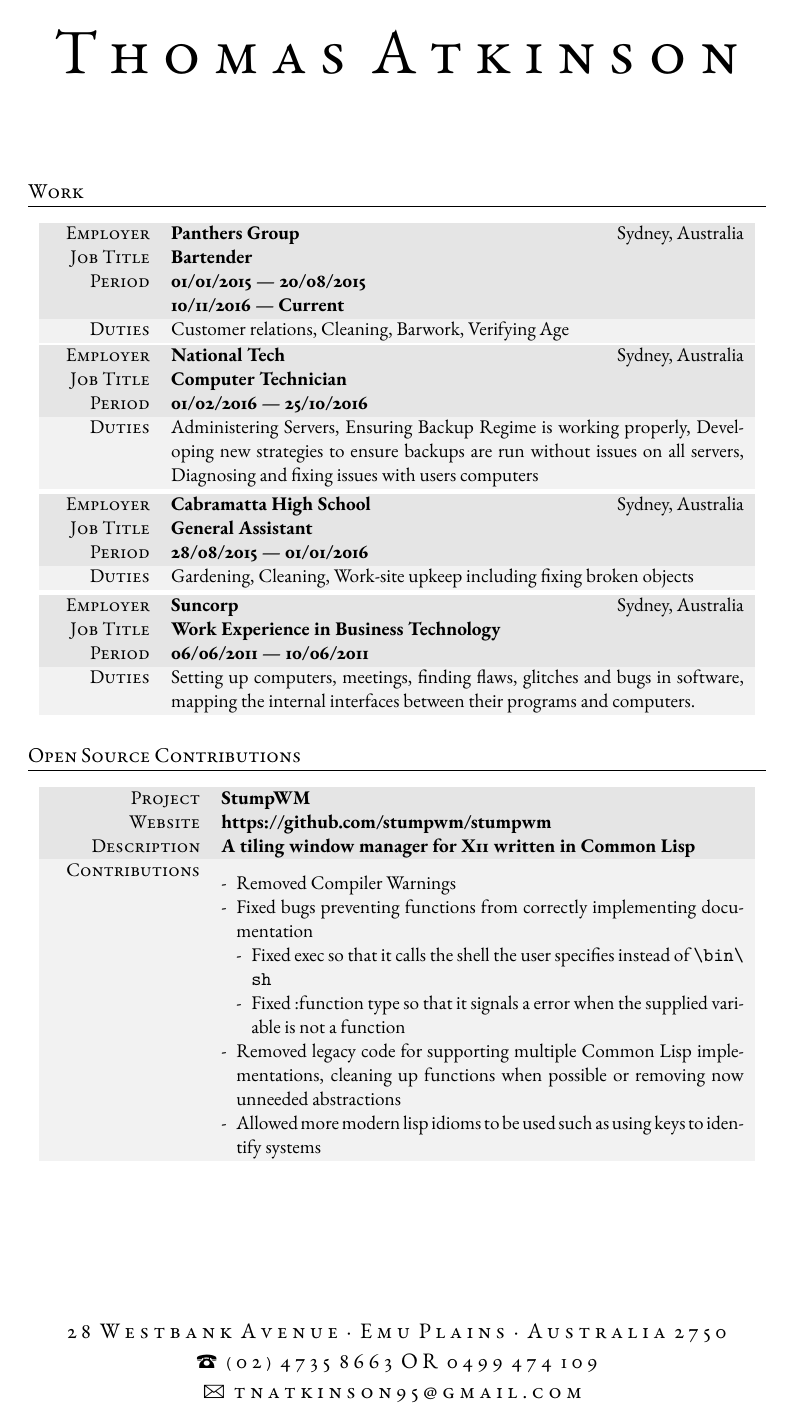
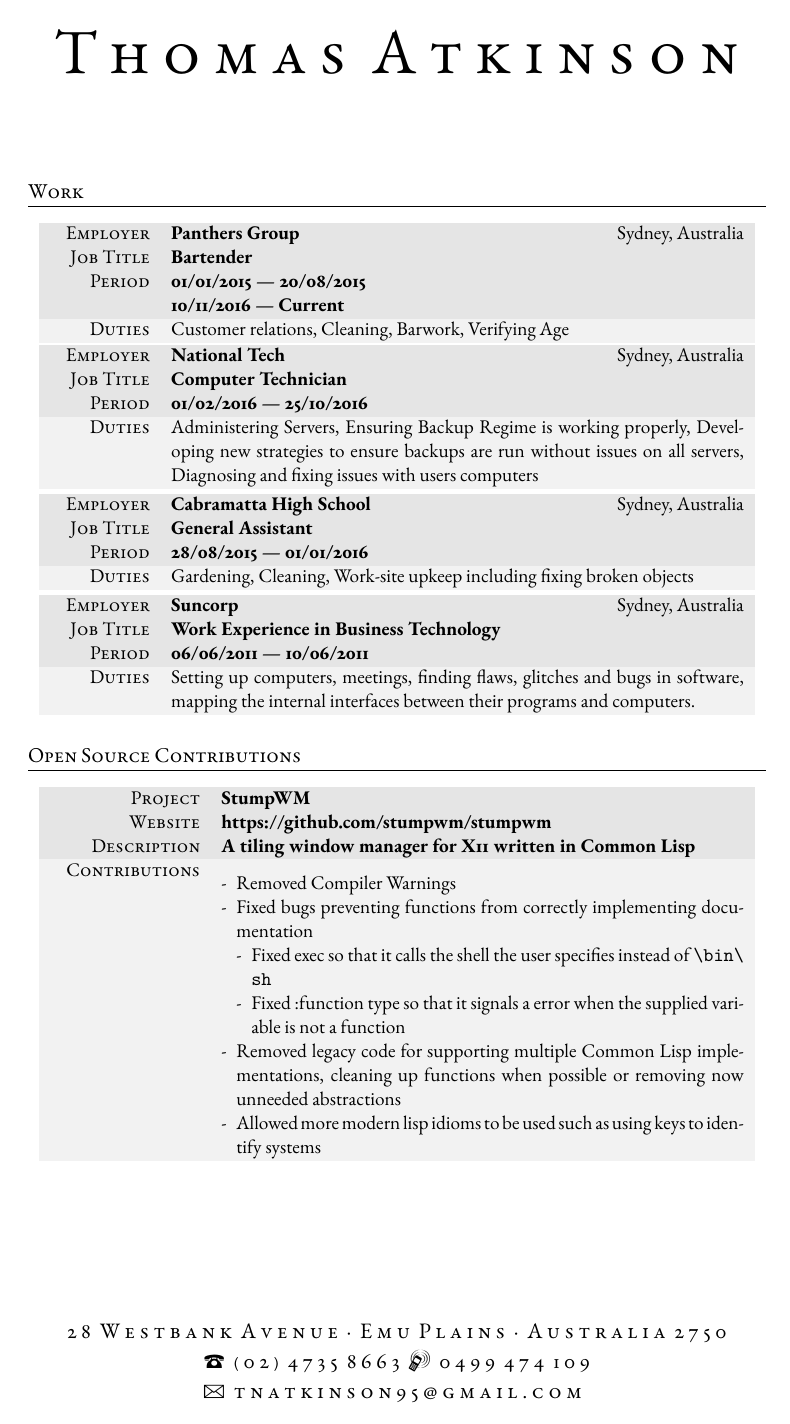
Before and after one commit to tpine/resume, a LaTeX CV (cv.tex): page 1 of 2. Compiled offline with XeLaTeX; an older LaTeX class or package is replaced by its successor.

Commit message:
Seperate Mobile and Landline telephone numbers
Both numbers were seperated with OR change this to be a symbol of the
contact method.

```diff
--- a/cv.tex
+++ b/cv.tex
@@ -50,6 +50,7 @@
 \usepackage{marvosym} % Allows the use of symbols
 \usepackage{tabularx,colortbl} % Advanced table configurations
 \usepackage{fontspec} % Allows font customization
+\usepackage{fontawesome} % Add Smartphone Symbol
 \usepackage{url}
 
 % Change itemize vertical spacing to 0
@@ -78,7 +79,7 @@
 \addfontfeature{LetterSpace=20.0}\fontsize{12.5}{17}\selectfont % Letter spacing and font size
 
 28 Westbank Avenue {\large\textperiodcentered} Emu Plains {\large\textperiodcentered} Australia 2750\\ % Your mailing address
-  {\Large\Telefon} (02) 4735 8663 OR 0499 474 109 \\% Your email address and phone number
+  {\Large\Telefon} (02) 4735 8663 {\Large\Mobilefone} 0499 474 109 \\% Your email address and phone number
 {\Large\Letter} tnatkinson95@gmail.com
 }
 
```
